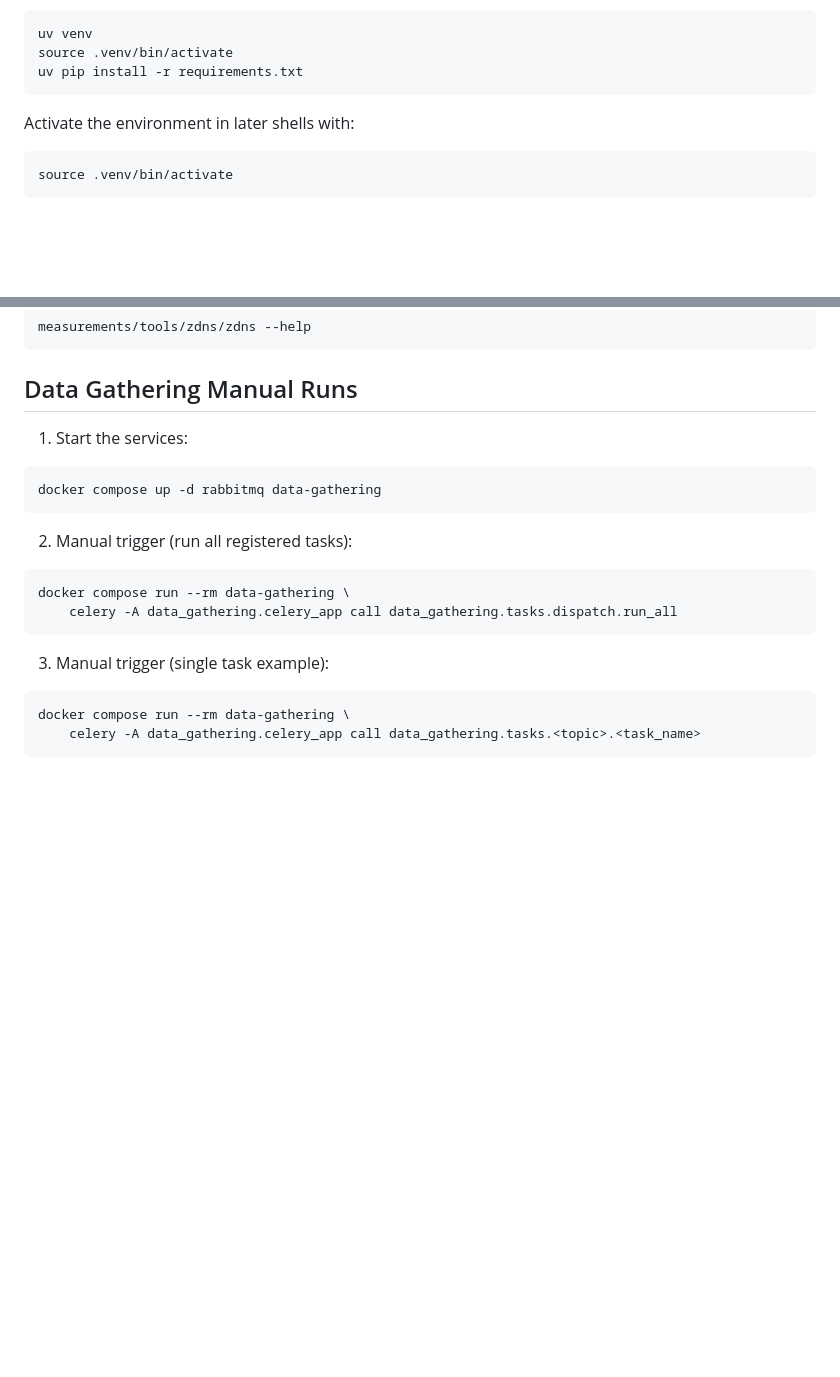
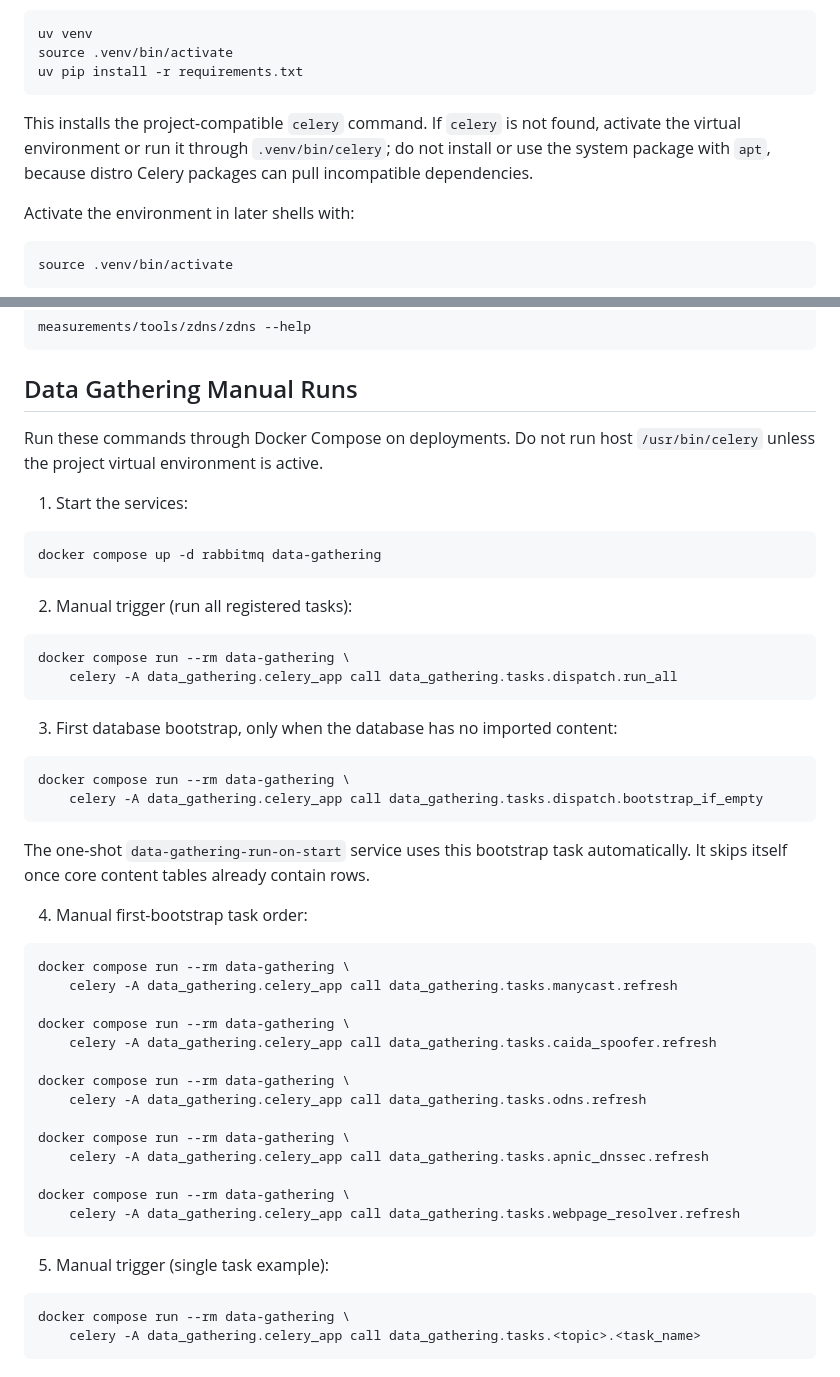
Before and after one commit to netd-tud/dns-resilience-observatory, a Markdown page: README.md, 2 parts joined by grey strips. Rendered like a GitHub page; blank space fills up the shorter version.

Commit message:
[readme] add celery requirement and startup order

````diff
--- a/README.md
+++ b/README.md
@@ -80,6 +80,8 @@ uv venv
 source .venv/bin/activate
 uv pip install -r requirements.txt
 ```
+
+This installs the project-compatible `celery` command. If `celery` is not found, activate the virtual environment or run it through `.venv/bin/celery`; do not install or use the system package with `apt`, because distro Celery packages can pull incompatible dependencies.
 
 Activate the environment in later shells with:
 
@@ -218,6 +220,8 @@ measurements/tools/zdns/zdns --help
 
 ## Data Gathering Manual Runs
 
+Run these commands through Docker Compose on deployments. Do not run host `/usr/bin/celery` unless the project virtual environment is active.
+
 1. Start the services:
 
 ```bash
@@ -231,7 +235,35 @@ docker compose run --rm data-gathering \
 	celery -A data_gathering.celery_app call data_gathering.tasks.dispatch.run_all
 ```
 
-3. Manual trigger (single task example):
+3. First database bootstrap, only when the database has no imported content:
+
+```bash
+docker compose run --rm data-gathering \
+	celery -A data_gathering.celery_app call data_gathering.tasks.dispatch.bootstrap_if_empty
+```
+
+The one-shot `data-gathering-run-on-start` service uses this bootstrap task automatically. It skips itself once core content tables already contain rows.
+
+4. Manual first-bootstrap task order:
+
+```bash
+docker compose run --rm data-gathering \
+	celery -A data_gathering.celery_app call data_gathering.tasks.manycast.refresh
+
+docker compose run --rm data-gathering \
+	celery -A data_gathering.celery_app call data_gathering.tasks.caida_spoofer.refresh
+
+docker compose run --rm data-gathering \
+	celery -A data_gathering.celery_app call data_gathering.tasks.odns.refresh
+
+docker compose run --rm data-gathering \
+	celery -A data_gathering.celery_app call data_gathering.tasks.apnic_dnssec.refresh
+
+docker compose run --rm data-gathering \
+	celery -A data_gathering.celery_app call data_gathering.tasks.webpage_resolver.refresh
+```
+
+5. Manual trigger (single task example):
 
 ```bash
 docker compose run --rm data-gathering \
````
